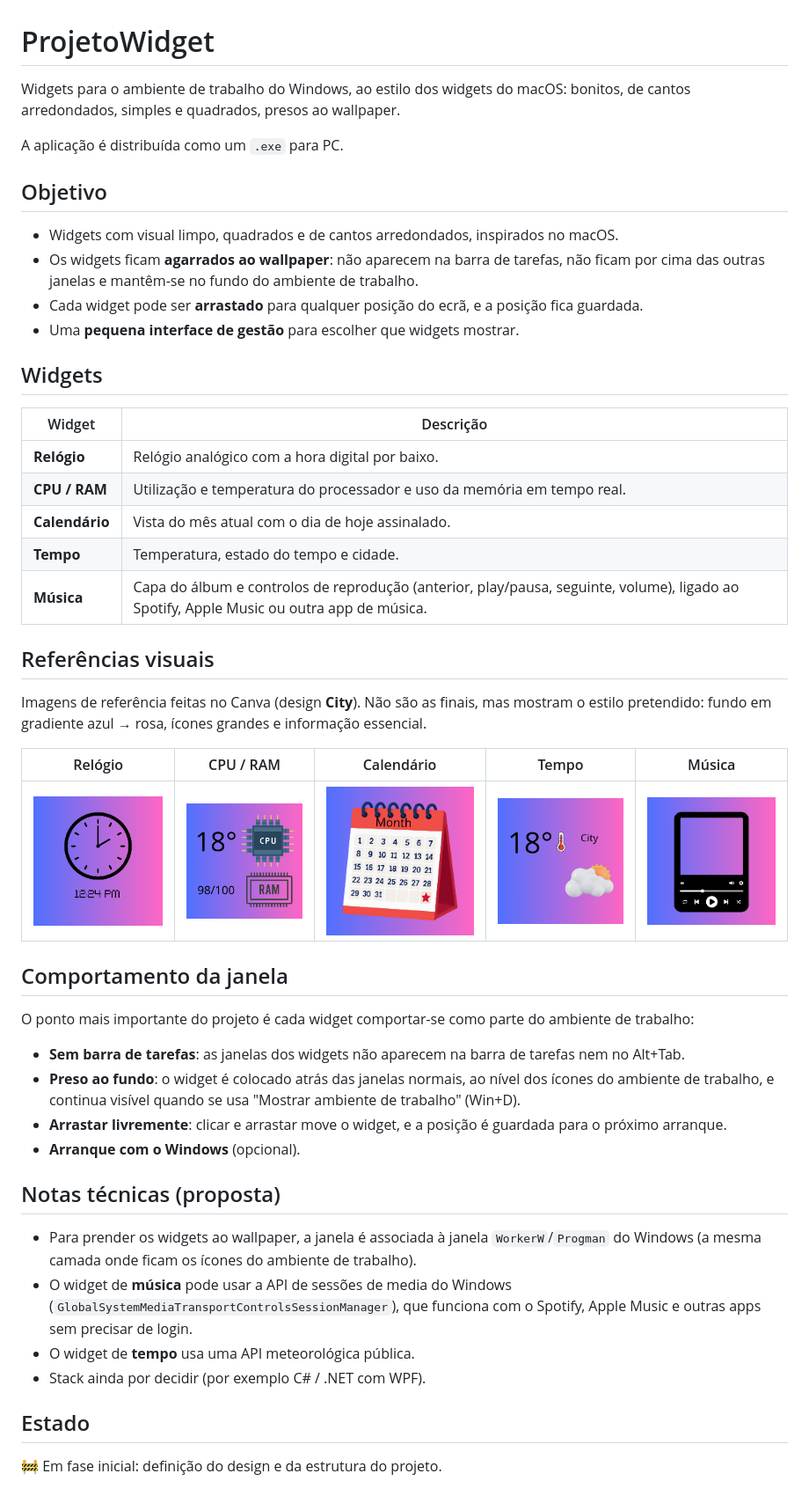
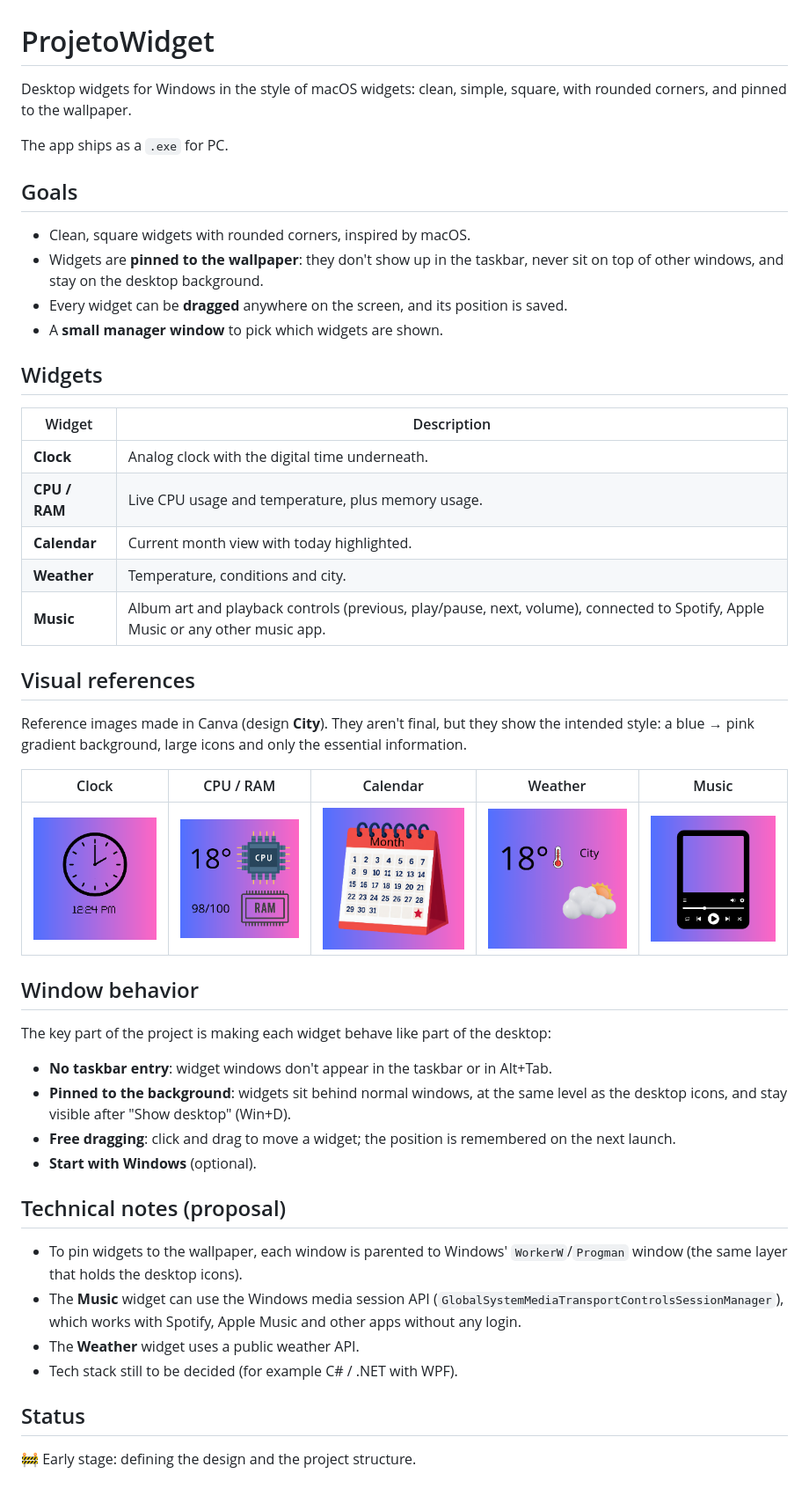
Before and after one commit to gigilucas/ProjetoWidget, a Markdown page: README.md, the part around the change. Shown at 88% size. GitHub-like rendering.

Commit message:
Translate README to English and rename reference images
All project content is now in English. Reference images moved to docs/references with English file names.

Co-Authored-By: Claude Opus 5.5 <noreply@anthropic.com>

```diff
--- a/README.md
+++ b/README.md
@@ -1,50 +1,50 @@
 # ProjetoWidget
 
-Widgets para o ambiente de trabalho do Windows, ao estilo dos widgets do macOS: bonitos, de cantos arredondados, simples e quadrados, presos ao wallpaper.
+Desktop widgets for Windows in the style of macOS widgets: clean, simple, square, with rounded corners, and pinned to the wallpaper.
 
-A aplicação é distribuída como um `.exe` para PC.
+The app ships as a `.exe` for PC.
 
-## Objetivo
+## Goals
 
-- Widgets com visual limpo, quadrados e de cantos arredondados, inspirados no macOS.
-- Os widgets ficam **agarrados ao wallpaper**: não aparecem na barra de tarefas, não ficam por cima das outras janelas e mantêm-se no fundo do ambiente de trabalho.
-- Cada widget pode ser **arrastado** para qualquer posição do ecrã, e a posição fica guardada.
-- Uma **pequena interface de gestão** para escolher que widgets mostrar.
+- Clean, square widgets with rounded corners, inspired by macOS.
+- Widgets are **pinned to the wallpaper**: they don't show up in the taskbar, never sit on top of other windows, and stay on the desktop background.
+- Every widget can be **dragged** anywhere on the screen, and its position is saved.
+- A **small manager window** to pick which widgets are shown.
 
 ## Widgets
 
-| Widget | Descrição |
+| Widget | Description |
 | --- | --- |
-| **Relógio** | Relógio analógico com a hora digital por baixo. |
-| **CPU / RAM** | Utilização e temperatura do processador e uso da memória em tempo real. |
-| **Calendário** | Vista do mês atual com o dia de hoje assinalado. |
-| **Tempo** | Temperatura, estado do tempo e cidade. |
-| **Música** | Capa do álbum e controlos de reprodução (anterior, play/pausa, seguinte, volume), ligado ao Spotify, Apple Music ou outra app de música. |
+| **Clock** | Analog clock with the digital time underneath. |
+| **CPU / RAM** | Live CPU usage and temperature, plus memory usage. |
+| **Calendar** | Current month view with today highlighted. |
+| **Weather** | Temperature, conditions and city. |
+| **Music** | Album art and playback controls (previous, play/pause, next, volume), connected to Spotify, Apple Music or any other music app. |
 
-## Referências visuais
+## Visual references
 
-Imagens de referência feitas no Canva (design **City**). Não são as finais, mas mostram o estilo pretendido: fundo em gradiente azul → rosa, ícones grandes e informação essencial.
+Reference images made in Canva (design **City**). They aren't final, but they show the intended style: a blue → pink gradient background, large icons and only the essential information.
 
-| Relógio | CPU / RAM | Calendário | Tempo | Música |
+| Clock | CPU / RAM | Calendar | Weather | Music |
 | --- | --- | --- | --- | --- |
-| ![Relógio](docs/referencias/relogio.png) | ![CPU/RAM](docs/referencias/cpu-ram.png) | ![Calendário](docs/referencias/calendario.png) | ![Tempo](docs/referencias/tempo.png) | ![Música](docs/referencias/musica.png) |
+| ![Clock](docs/references/clock.png) | ![CPU/RAM](docs/references/cpu-ram.png) | ![Calendar](docs/references/calendar.png) | ![Weather](docs/references/weather.png) | ![Music](docs/references/music.png) |
 
-## Comportamento da janela
+## Window behavior
 
-O ponto mais importante do projeto é cada widget comportar-se como parte do ambiente de trabalho:
+The key part of the project is making each widget behave like part of the desktop:
 
-- **Sem barra de tarefas**: as janelas dos widgets não aparecem na barra de tarefas nem no Alt+Tab.
-- **Preso ao fundo**: o widget é colocado atrás das janelas normais, ao nível dos ícones do ambiente de trabalho, e continua visível quando se usa "Mostrar ambiente de trabalho" (Win+D).
-- **Arrastar livremente**: clicar e arrastar move o widget, e a posição é guardada para o próximo arranque.
-- **Arranque com o Windows** (opcional).
+- **No taskbar entry**: widget windows don't appear in the taskbar or in Alt+Tab.
+- **Pinned to the background**: widgets sit behind normal windows, at the same level as the desktop icons, and stay visible after "Show desktop" (Win+D).
+- **Free dragging**: click and drag to move a widget; the position is remembered on the next launch.
+- **Start with Windows** (optional).
 
-## Notas técnicas (proposta)
+## Technical notes (proposal)
 
-- Para prender os widgets ao wallpaper, a janela é associada à janela `WorkerW`/`Progman` do Windows (a mesma camada onde ficam os ícones do ambiente de trabalho).
-- O widget de **música** pode usar a API de sessões de media do Windows (`GlobalSystemMediaTransportControlsSessionManager`), que funciona com o Spotify, Apple Music e outras apps sem precisar de login.
-- O widget de **tempo** usa uma API meteorológica pública.
-- Stack ainda por decidir (por exemplo C# / .NET com WPF).
+- To pin widgets to the wallpaper, each window is parented to Windows' `WorkerW`/`Progman` window (the same layer that holds the desktop icons).
+- The **Music** widget can use the Windows media session API (`GlobalSystemMediaTransportControlsSessionManager`), which works with Spotify, Apple Music and other apps without any login.
+- The **Weather** widget uses a public weather API.
+- Tech stack still to be decided (for example C# / .NET with WPF).
 
-## Estado
+## Status
 
-🚧 Em fase inicial: definição do design e da estrutura do projeto.
+🚧 Early stage: defining the design and the project structure.
```
Also changed, not shown: docs/references/calendar.png (renamed from docs/referencias/calendario.png), docs/references/clock.png (renamed from docs/referencias/relogio.png), docs/references/cpu-ram.png (renamed from docs/referencias/cpu-ram.png), docs/references/music.png (renamed from docs/referencias/musica.png), docs/references/weather.png (renamed from docs/referencias/tempo.png).
